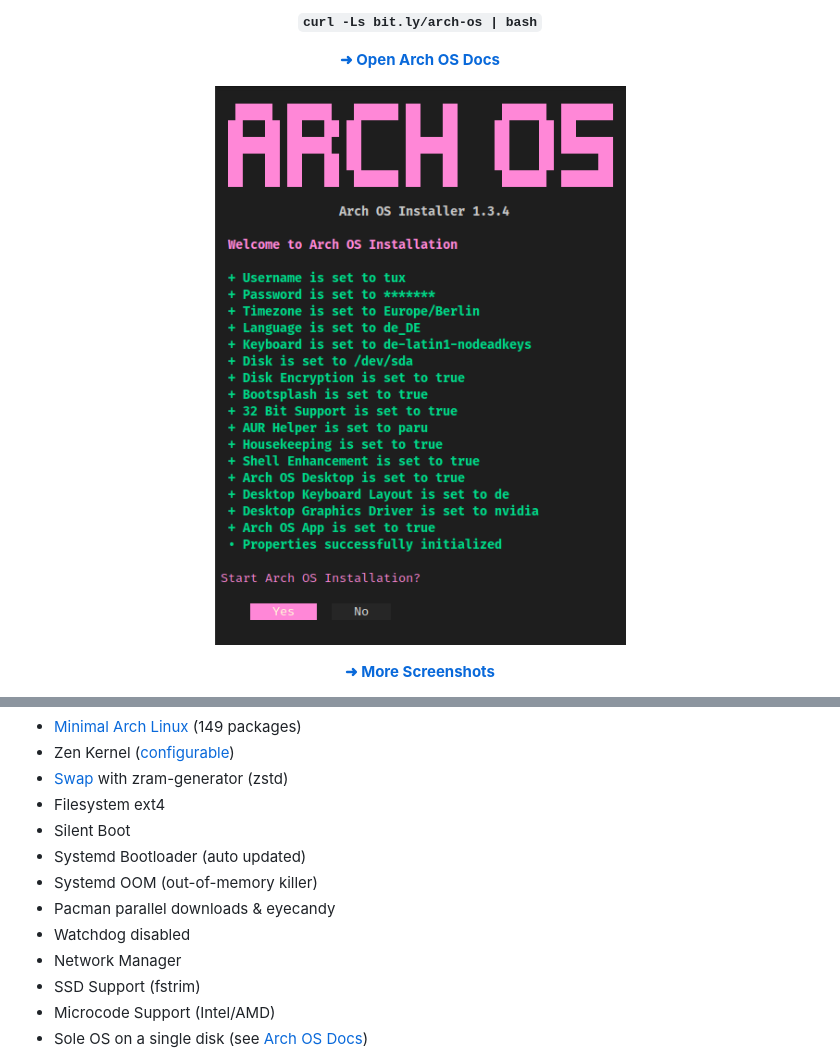
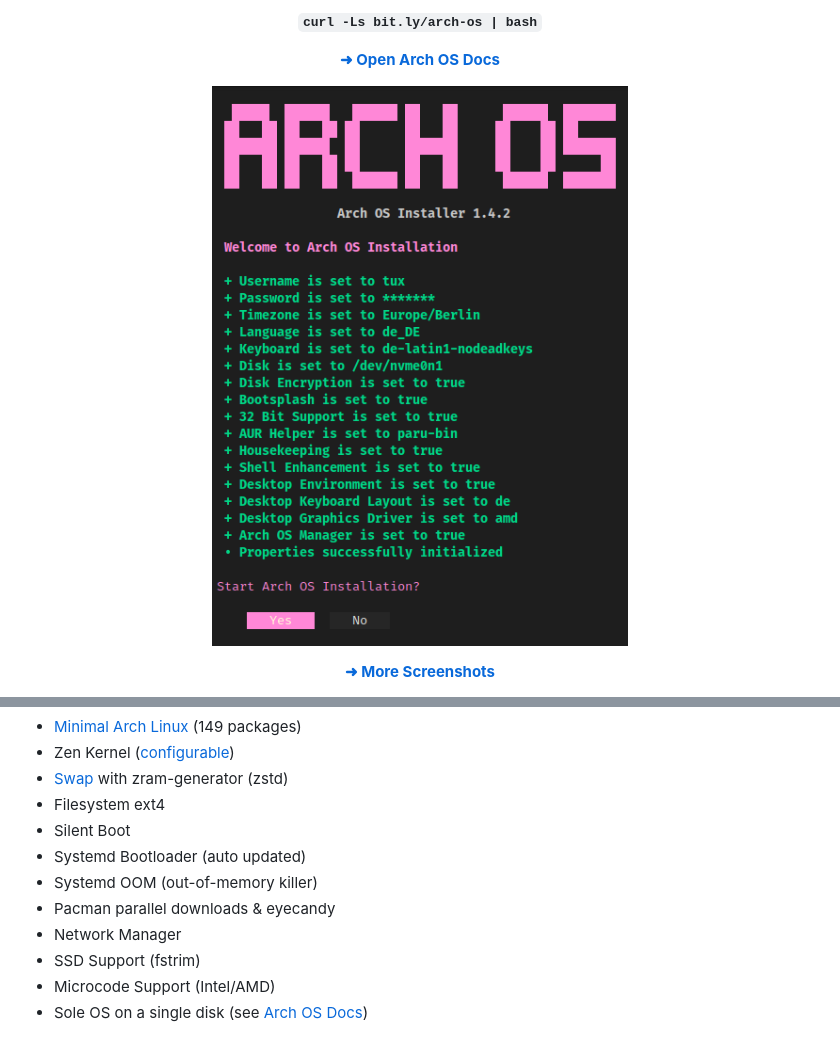
Before and after one commit to murkl/arch-os, a Markdown page: docs/README.md, 2 parts joined by grey strips. Drawn GitHub-style; pictures changed too: docs/screenshots/installer_01.png.

Commit message:
1.4.2
* reenable watchdog
* add microcode hook
* add desktop variant
* certs
* renaming

```diff
--- a/docs/README.md
+++ b/docs/README.md
@@ -52,7 +52,6 @@ This project aims to provide a robust Arch Linux base for desktop usage, along w
 - Systemd Bootloader (auto updated)
 - Systemd OOM (out-of-memory killer)
 - Pacman parallel downloads & eyecandy
-- Watchdog disabled
 - Network Manager
 - SSD Support (fstrim)
 - Microcode Support (Intel/AMD)
```
Also changed, not shown: other parts of docs/README.md (+1 -1 lines), docs/DOCS.md (+1 -2 lines), 1 other file.
